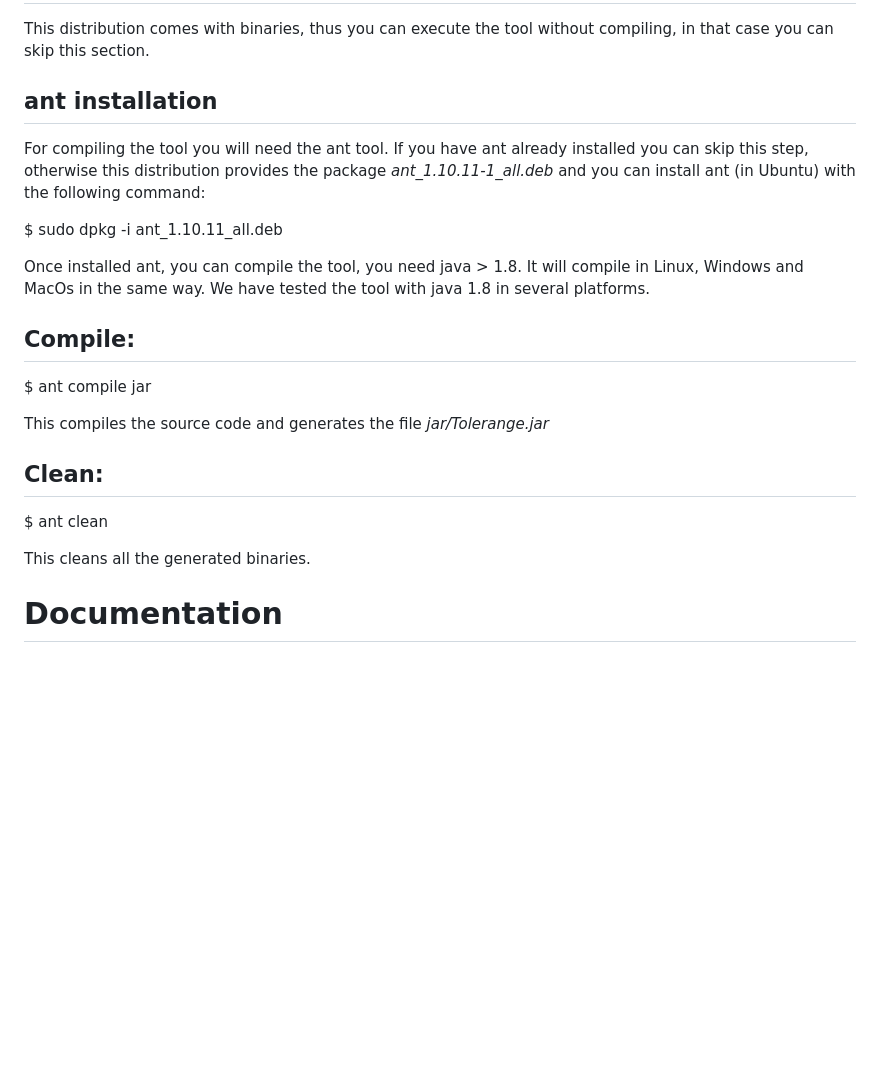
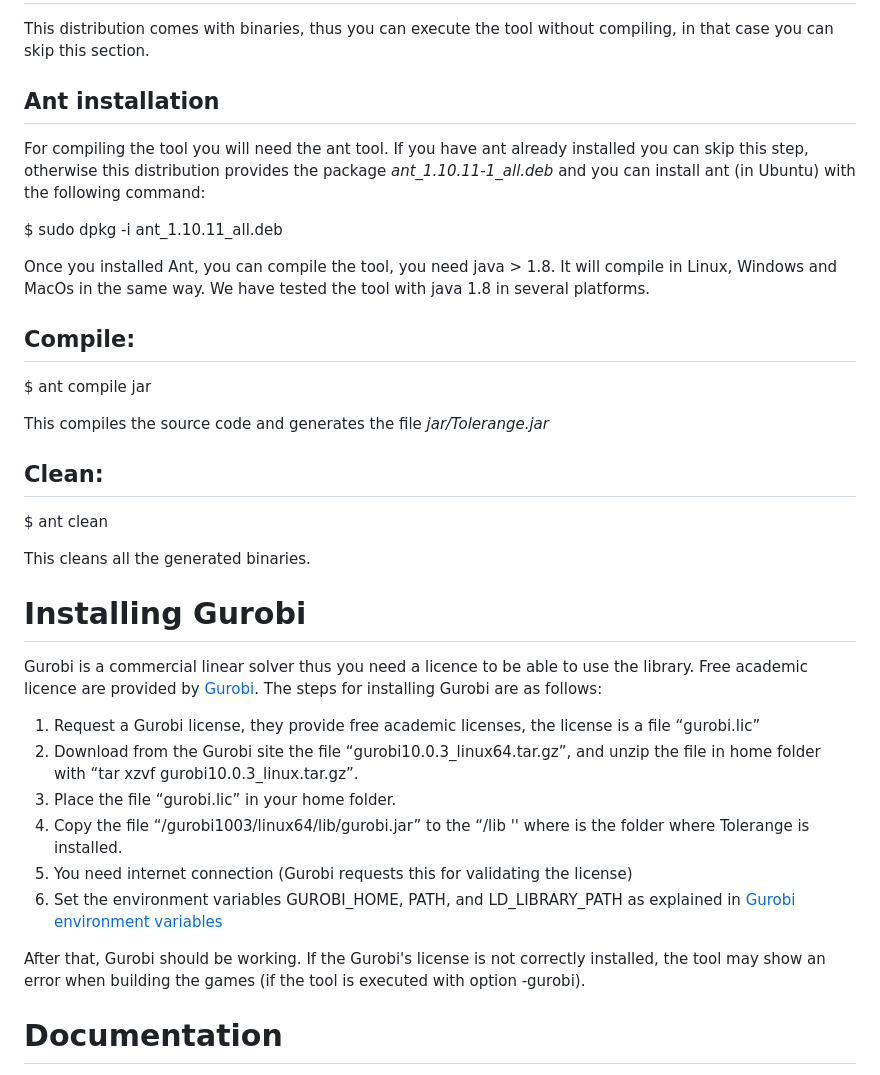
Before and after one commit to cl-unrc-lab/Tolerange, a Markdown page: README.md, the part around one of its changes. Rendered like a GitHub page; blank space fills up the shorter version.

```diff
--- a/README.md
+++ b/README.md
@@ -59,13 +62,13 @@ To replicate all experimental results run the script: ./test in folder bin/, to
 # Installation:
 This distribution comes with binaries, thus you can execute the tool without compiling, in that case you can skip this section.
 
-## ant installation
+## Ant installation
 For compiling the tool you will need the ant tool. If you have ant already installed you can skip this step, otherwise this distribution provides the package *ant_1.10.11-1_all.deb* and you can install ant (in Ubuntu)
 with the following command:
 
 $ sudo dpkg -i ant_1.10.11_all.deb
 
-Once installed ant, you can compile the tool, you need java > 1.8. It will compile in Linux, Windows and MacOs in the same way. We have tested the tool with java 1.8 in several platforms.
+Once you installed Ant, you can compile the tool, you need java > 1.8. It will compile in Linux, Windows and MacOs in the same way. We have tested the tool with java 1.8 in several platforms.
 
 ## Compile:
 $ ant compile jar
@@ -77,6 +80,20 @@ $ ant clean
 
 This cleans all the generated  binaries.
 
+# Installing Gurobi
+
+Gurobi is a commercial linear solver thus you need a licence to be able to use the library. Free academic licence are provided by [Gurobi](www.gurobi.com).
+The steps for installing Gurobi are as follows:
+
+1. Request a Gurobi license, they provide free academic licenses, the license is a file “gurobi.lic”
+2. Download from the Gurobi site the file “gurobi10.0.3_linux64.tar.gz”, and unzip the file in home  folder with “tar xzvf gurobi10.0.3_linux.tar.gz”.
+3. Place the file “gurobi.lic” in your home folder.
+4. Copy the file “<your home folder>/gurobi1003/linux64/lib/gurobi.jar” to the “<tolerange-dir>/lib '' where <tolerange-dir> is the folder where Tolerange is installed.
+5. You need internet connection (Gurobi requests this for validating the license)
+6. Set the environment variables GUROBI_HOME, PATH, and LD_LIBRARY_PATH as explained in [Gurobi environment variables](https://support.gurobi.com/hc/en-us/articles/13443862111761-How-do-I-set-system-environment-variables-for-Gurobi-)
+
+After that, Gurobi should be working. If the Gurobi's license is not correctly installed, the tool may show an error when building the games (if the tool is executed with option -gurobi).
+
 # Documentation
 In folder doc/ you can find the documentation of  all the tool classes in html, starting from *index.html*. Also, in this folder you can find a .pdf file with the grammar
 of the modeling language.
```
Also changed, not shown: other parts of README.md (+14 -11 lines).
